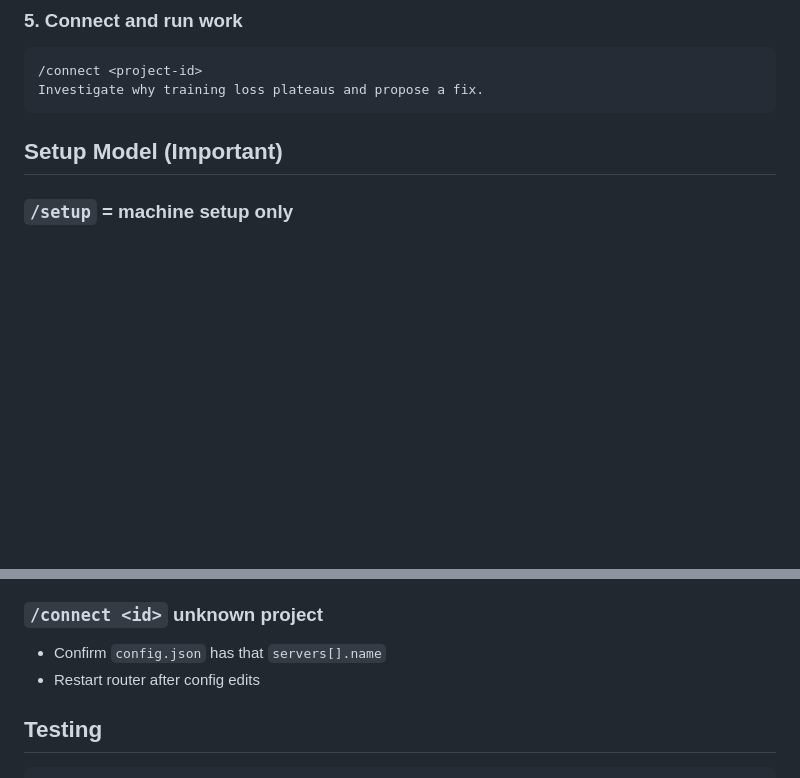
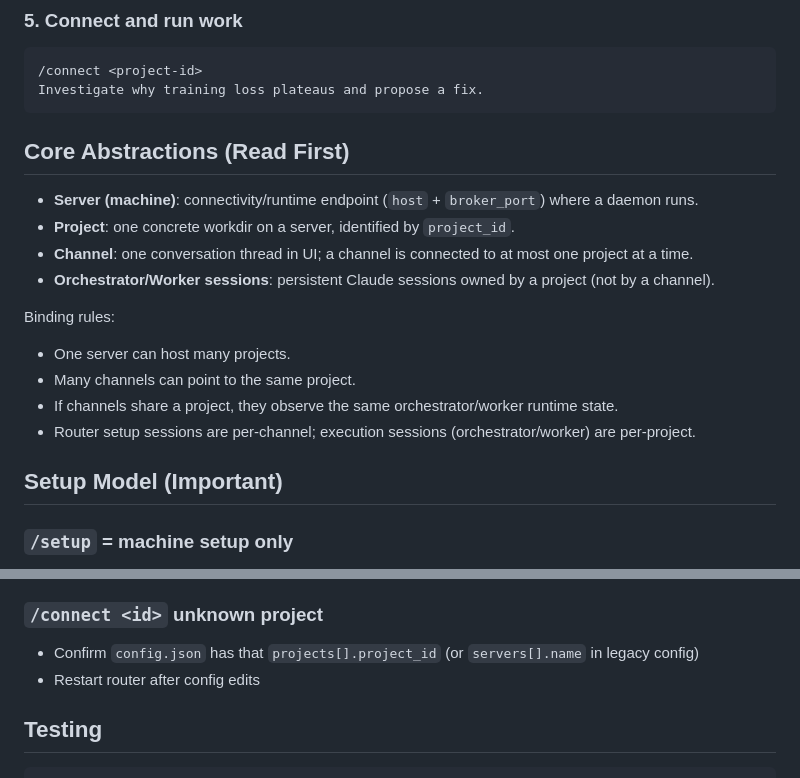
Before and after one commit to dangxingyu/distributed-cc, a Markdown page: README.md, 2 parts joined by grey strips. GitHub-like rendering; blank space fills up the shorter version.

Commit message:
Clarify core abstractions and project-channel binding in README

````diff
--- a/README.md
+++ b/README.md
@@ -69,6 +69,20 @@ This step creates/updates one project entry and gives you `/connect <project-id>
 /connect <project-id>
 Investigate why training loss plateaus and propose a fix.
 ```
+
+## Core Abstractions (Read First)
+
+- **Server (machine)**: connectivity/runtime endpoint (`host` + `broker_port`) where a daemon runs.
+- **Project**: one concrete workdir on a server, identified by `project_id`.
+- **Channel**: one conversation thread in UI; a channel is connected to at most one project at a time.
+- **Orchestrator/Worker sessions**: persistent Claude sessions owned by a project (not by a channel).
+
+Binding rules:
+
+- One server can host many projects.
+- Many channels can point to the same project.
+- If channels share a project, they observe the same orchestrator/worker runtime state.
+- Router setup sessions are per-channel; execution sessions (orchestrator/worker) are per-project.
 
 ## Setup Model (Important)
 
@@ -219,7 +233,7 @@ curl http://127.0.0.1:8201/health
 
 ### `/connect <id>` unknown project
 
-- Confirm `config.json` has that `servers[].name`
+- Confirm `config.json` has that `projects[].project_id` (or `servers[].name` in legacy config)
 - Restart router after config edits
 
 ## Testing
````
